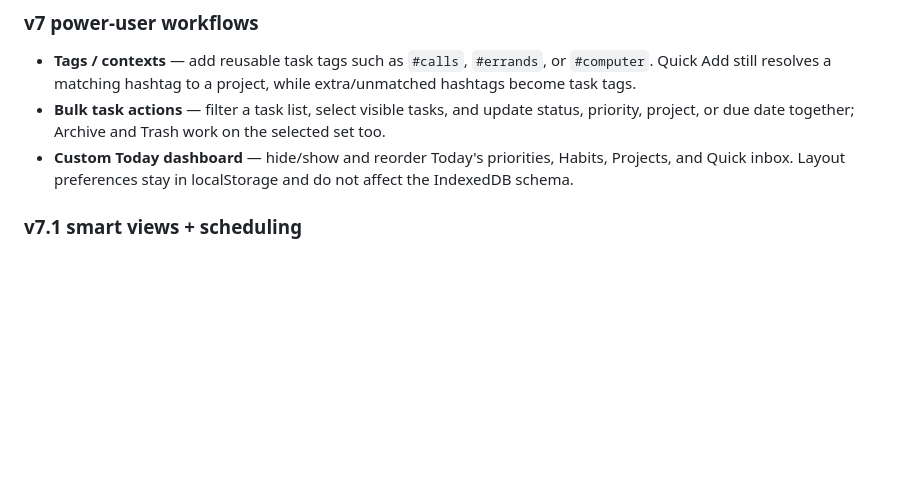
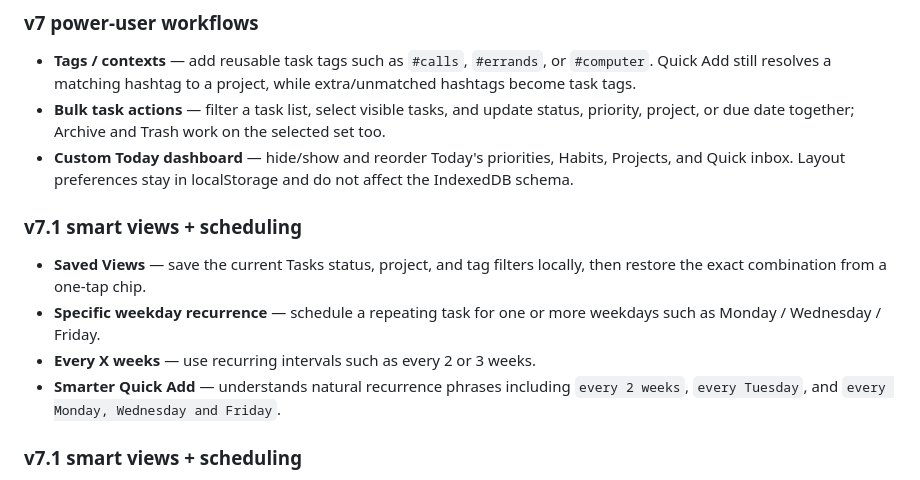
Before and after one commit to BTheCoderr/simpleToDoList, a Markdown page: README.md, the part around the change. GitHub-like rendering; blank space fills up the shorter version.

Commit message:
Document v7.1 Saved Views and scheduling

```diff
--- a/README.md
+++ b/README.md
@@ -41,6 +41,13 @@ Daily Shutdown, Weekly Review, and Analytics live under one **Review** family.
 - **Tags / contexts** — add reusable task tags such as `#calls`, `#errands`, or `#computer`. Quick Add still resolves a matching hashtag to a project, while extra/unmatched hashtags become task tags.
 - **Bulk task actions** — filter a task list, select visible tasks, and update status, priority, project, or due date together; Archive and Trash work on the selected set too.
 - **Custom Today dashboard** — hide/show and reorder Today's priorities, Habits, Projects, and Quick inbox. Layout preferences stay in localStorage and do not affect the IndexedDB schema.
+
+### v7.1 smart views + scheduling
+
+- **Saved Views** — save the current Tasks status, project, and tag filters locally, then restore the exact combination from a one-tap chip.
+- **Specific weekday recurrence** — schedule a repeating task for one or more weekdays such as Monday / Wednesday / Friday.
+- **Every X weeks** — use recurring intervals such as every 2 or 3 weeks.
+- **Smarter Quick Add** — understands natural recurrence phrases including `every 2 weeks`, `every Tuesday`, and `every Monday, Wednesday and Friday`.
 
 ### v7.1 smart views + scheduling
 
```
